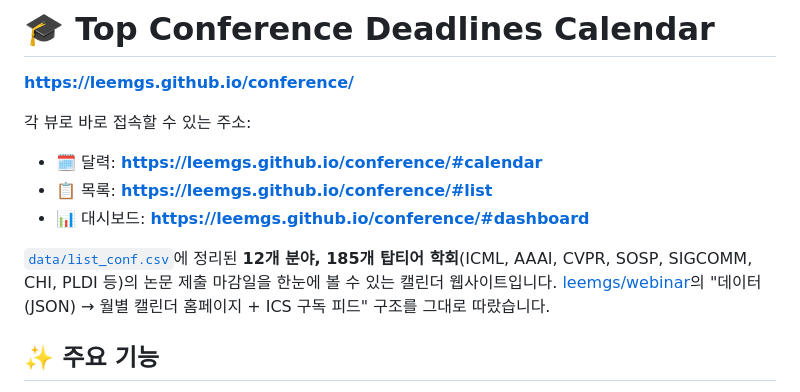
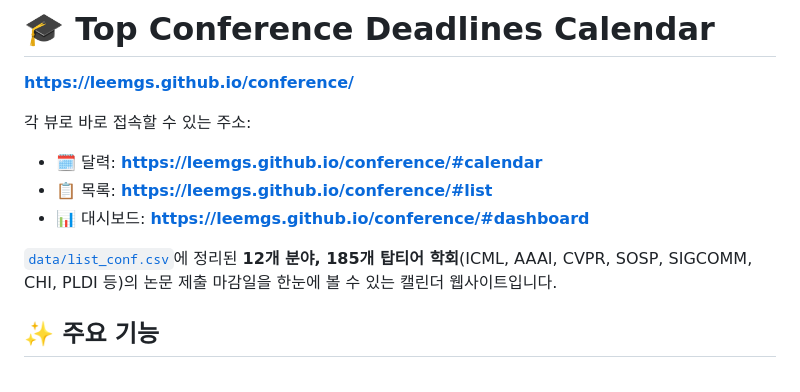
Before and after one commit to leemgs/conference, a Markdown page: README.md, the part around the change. GitHub-like rendering.

Commit message:
Simplify README by removing redundant text
Removed redundant explanation about the calendar website structure.

```diff
--- a/README.md
+++ b/README.md
@@ -8,10 +8,7 @@
 - 📋 목록: **https://leemgs.github.io/conference/#list**
 - 📊 대시보드: **https://leemgs.github.io/conference/#dashboard**
 
-[`data/list_conf.csv`](data/list_conf.csv)에 정리된 **12개 분야, 185개 탑티어 학회**(ICML,
-AAAI, CVPR, SOSP, SIGCOMM, CHI, PLDI 등)의 논문 제출 마감일을 한눈에 볼 수 있는 캘린더
-웹사이트입니다. [leemgs/webinar](https://github.com/leemgs/webinar)의
-"데이터(JSON) → 월별 캘린더 홈페이지 + ICS 구독 피드" 구조를 그대로 따랐습니다.
+[`data/list_conf.csv`](data/list_conf.csv)에 정리된 **12개 분야, 185개 탑티어 학회**(ICML, AAAI, CVPR, SOSP, SIGCOMM, CHI, PLDI 등)의 논문 제출 마감일을 한눈에 볼 수 있는 캘린더 웹사이트입니다.
 
 ## ✨ 주요 기능
 
```
